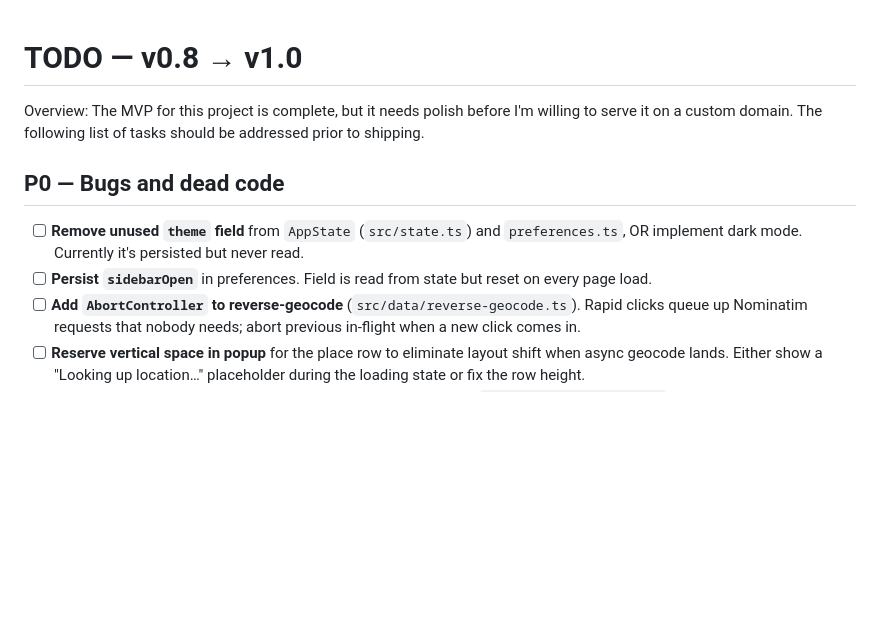
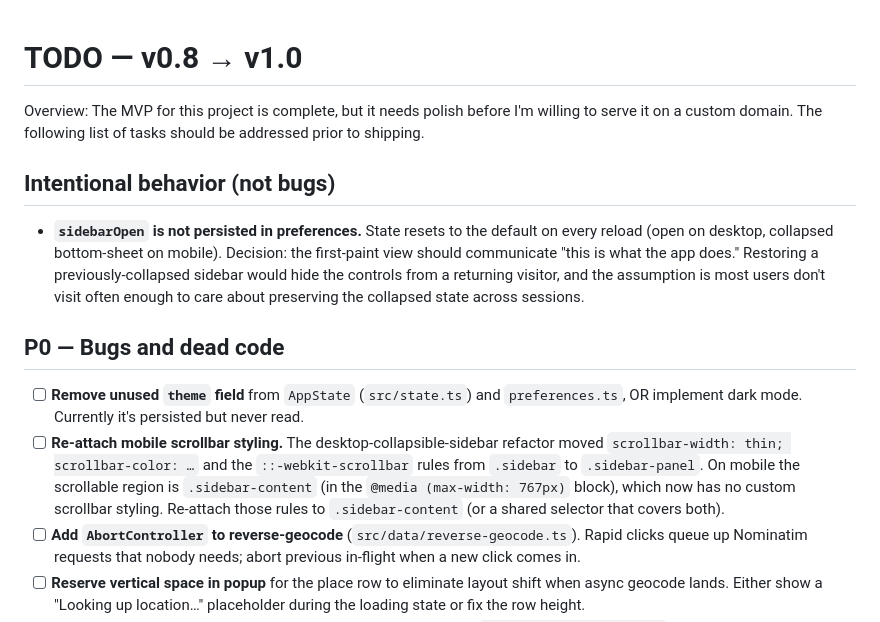
Before and after one commit to dropbop/koppen, a Markdown page: TODO.md, the part around the change. Drawn GitHub-style; blank space fills up the shorter version.

Commit message:
Update TODO for desktop-collapsible-sidebar review
- Document that sidebarOpen non-persistence is intentional, not a bug.
  First-paint view should show the controls; users aren't expected to
  visit often enough to need their collapsed state preserved.
- Add mobile-scrollbar-styling fix: the desktop refactor moved the
  scrollbar rules to .sidebar-panel, leaving .sidebar-content
  unstyled on mobile.

Co-Authored-By: Claude Opus 4.7 <noreply@anthropic.com>

```diff
--- a/TODO.md
+++ b/TODO.md
@@ -2,10 +2,14 @@
 
 Overview: The MVP for this project is complete, but it needs polish before I'm willing to serve it on a custom domain. The following list of tasks should be addressed prior to shipping.
 
+## Intentional behavior (not bugs)
+
+- **`sidebarOpen` is not persisted in preferences.** State resets to the default on every reload (open on desktop, collapsed bottom-sheet on mobile). Decision: the first-paint view should communicate "this is what the app does." Restoring a previously-collapsed sidebar would hide the controls from a returning visitor, and the assumption is most users don't visit often enough to care about preserving the collapsed state across sessions.
+
 ## P0 — Bugs and dead code
 
 - [ ] **Remove unused `theme` field** from `AppState` (`src/state.ts`) and `preferences.ts`, OR implement dark mode. Currently it's persisted but never read.
-- [ ] **Persist `sidebarOpen`** in preferences. Field is read from state but reset on every page load.
+- [ ] **Re-attach mobile scrollbar styling.** The desktop-collapsible-sidebar refactor moved `scrollbar-width: thin; scrollbar-color: …` and the `::-webkit-scrollbar` rules from `.sidebar` to `.sidebar-panel`. On mobile the scrollable region is `.sidebar-content` (in the `@media (max-width: 767px)` block), which now has no custom scrollbar styling. Re-attach those rules to `.sidebar-content` (or a shared selector that covers both).
 - [ ] **Add `AbortController` to reverse-geocode** (`src/data/reverse-geocode.ts`). Rapid clicks queue up Nominatim requests that nobody needs; abort previous in-flight when a new click comes in.
 - [ ] **Reserve vertical space in popup** for the place row to eliminate layout shift when async geocode lands. Either show a "Looking up location…" placeholder during the loading state or fix the row height.
 - [ ] **Refactor sidebar zone-toggle handlers** to derive new state from `getState().visibleZones` instead of querying the DOM (`target.querySelectorAll('input[data-zone]:checked')`). Current approach is fragile to programmatic state changes mid-render.
```
